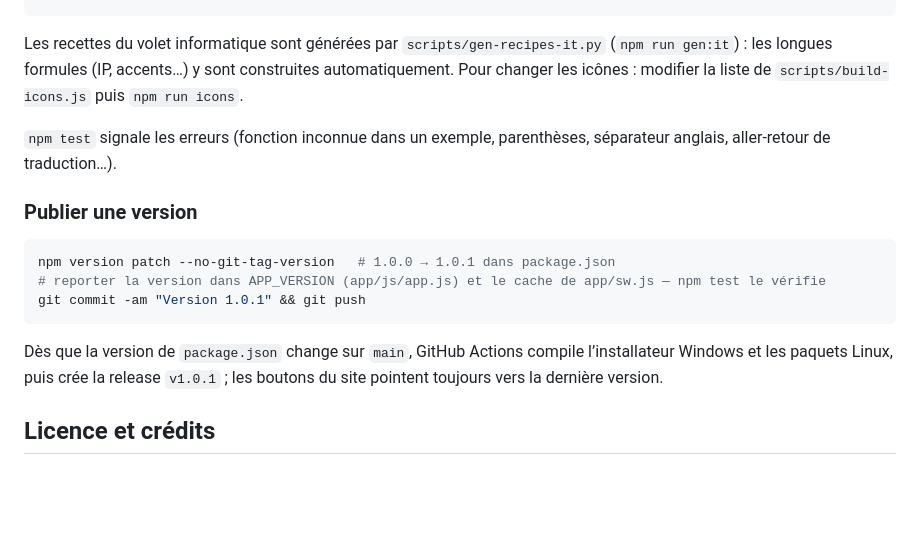
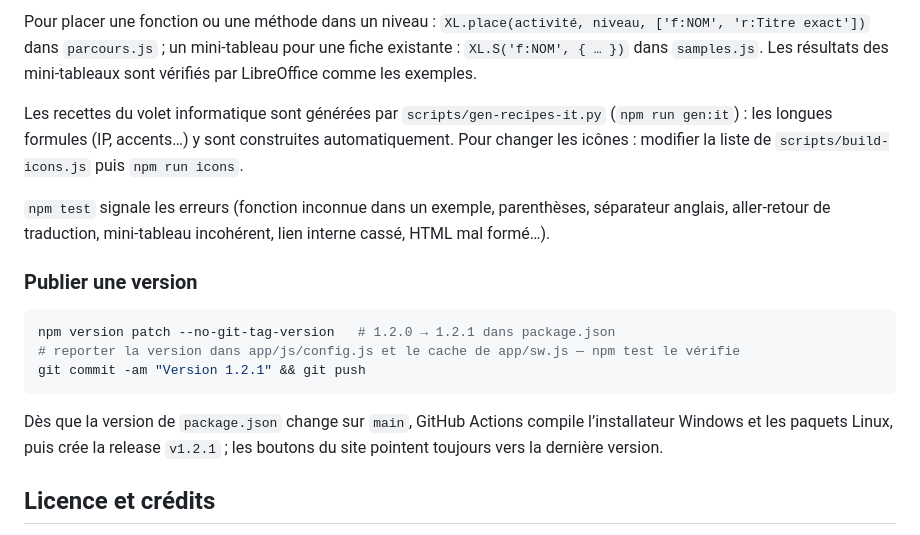
Before and after one commit to Joss943/xlguide, a Markdown page: README.md, the part around one of its changes. Drawn GitHub-style; blank space fills up the shorter version.

````diff
--- a/README.md
+++ b/README.md
@@ -142,16 +168,18 @@ F('SOMME.SI', 'SUMIF', 'math', '',                       // nom FR, nom EN, cat
+Pour placer une fonction ou une méthode dans un niveau : `XL.place(activité, niveau, ['f:NOM', 'r:Titre exact'])` dans `parcours.js` ; un mini-tableau pour une fiche existante : `XL.S('f:NOM', { … })` dans `samples.js`. Les résultats des mini-tableaux sont vérifiés par LibreOffice comme les exemples.
+
 Les recettes du volet informatique sont générées par `scripts/gen-recipes-it.py` (`npm run gen:it`) : les longues formules (IP, accents…) y sont construites automatiquement. Pour changer les icônes : modifier la liste de `scripts/build-icons.js` puis `npm run icons`.
 
-`npm test` signale les erreurs (fonction inconnue dans un exemple, parenthèses, séparateur anglais, aller-retour de traduction…).
+`npm test` signale les erreurs (fonction inconnue dans un exemple, parenthèses, séparateur anglais, aller-retour de traduction, mini-tableau incohérent, lien interne cassé, HTML mal formé…).
 
 ### Publier une version
 
 ```bash
-npm version patch --no-git-tag-version   # 1.0.0 → 1.0.1 dans package.json
-# reporter la version dans APP_VERSION (app/js/app.js) et le cache de app/sw.js — npm test le vérifie
-git commit -am "Version 1.0.1" && git push
+npm version patch --no-git-tag-version   # 1.2.0 → 1.2.1 dans package.json
+# reporter la version dans app/js/config.js et le cache de app/sw.js — npm test le vérifie
+git commit -am "Version 1.2.1" && git push
 ```
 
-Dès que la version de `package.json` change sur `main`, GitHub Actions compile l’installateur Windows et les paquets Linux, puis crée la release `v1.0.1` ; les boutons du site pointent toujours vers la dernière version.
+Dès que la version de `package.json` change sur `main`, GitHub Actions compile l’installateur Windows et les paquets Linux, puis crée la release `v1.2.1` ; les boutons du site pointent toujours vers la dernière version.
 
 ## Licence et crédits
 
````
Also changed, not shown: other parts of README.md (+49 -23 lines), CHANGELOG.md (added, +34 -0 lines), site/screenshot.png, 2 other files.
